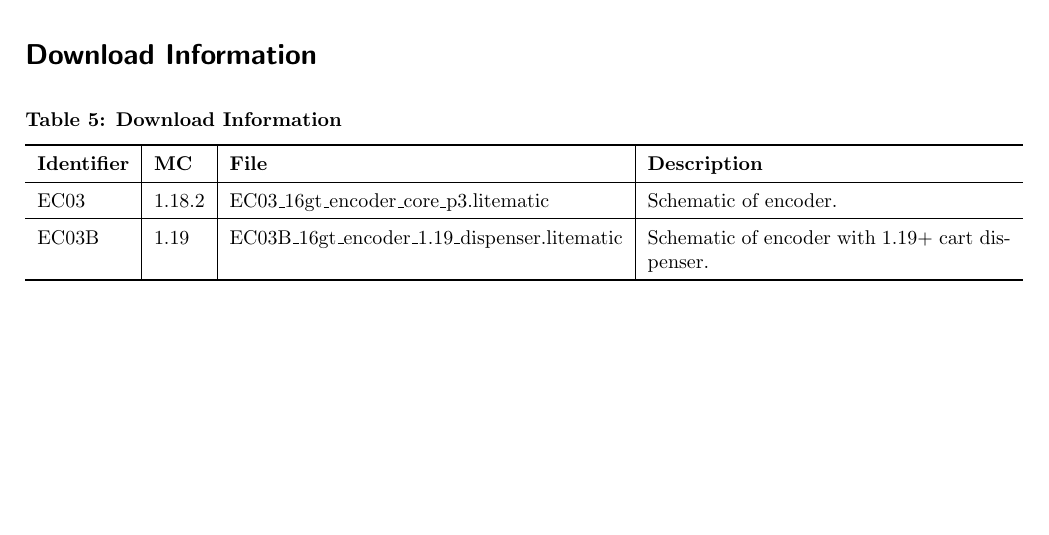
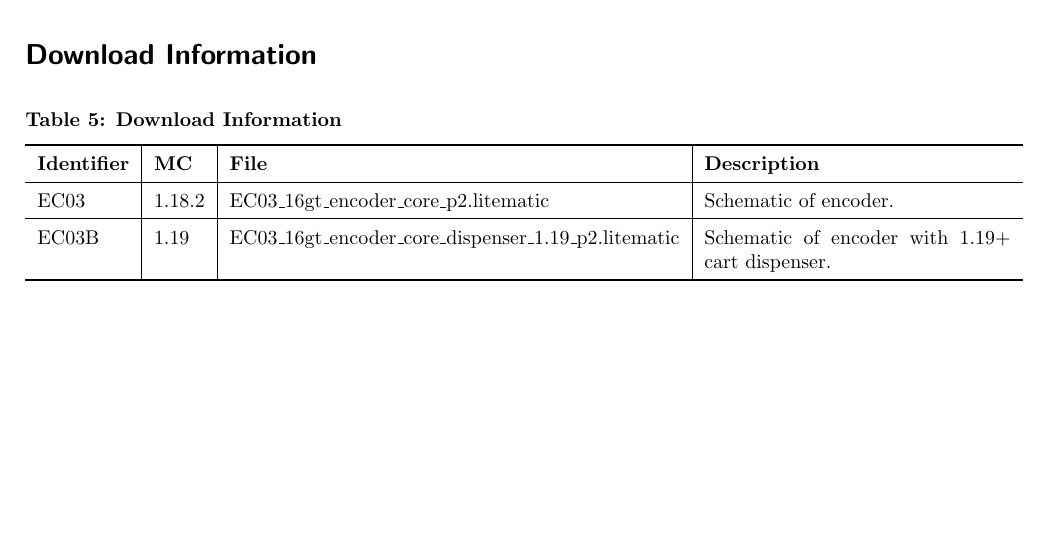
Before and after one commit to Soontech-Annals/Archive, a LaTeX document (Archive/encoders/EC03 16gt Item Encoder/EC03_16gt_Item_Encoder.tex): part of page 3 of 3, cut so that both start at the same text. Compiled offline with pdfLaTeX.

Commit message:
Fix 16gt Encoder

```diff
--- a/Archive/encoders/EC03 16gt Item Encoder/EC03_16gt_Item_Encoder.tex
+++ b/Archive/encoders/EC03 16gt Item Encoder/EC03_16gt_Item_Encoder.tex
@@ -115,9 +115,9 @@ The EC03 16gt encoder has a 16gt throughput encoder core which only requires one
         \thickhline
         \textbf{Identifier} & \textbf{MC} & \textbf{File} & \textbf{Description} \\
         \hline
-        EC03 & 1.18.2 & EC03\_16gt\_encoder\_core\_p3.litematic & Schematic of encoder. \\
+        EC03 & 1.18.2 & EC03\_16gt\_encoder\_core\_p2.litematic & Schematic of encoder. \\
         \hline
-        EC03B & 1.19 & EC03B\_16gt\_encoder\_1.19\_dispenser.litematic & Schematic of encoder with 1.19+ cart dispenser. \\
+        EC03B & 1.19 & EC03\_16gt\_encoder\_core\_dispenser\_1.19\_p2.litematic & Schematic of encoder with 1.19+ cart dispenser. \\
         \thickhline
     \end{tabularx}
 \end{table}
```
Also changed, not shown: Archive/encoders/EC03 16gt Item Encoder/EC03_16gt_Item_Encoder.pdf, Archive/encoders/README.md, 5 other files.
